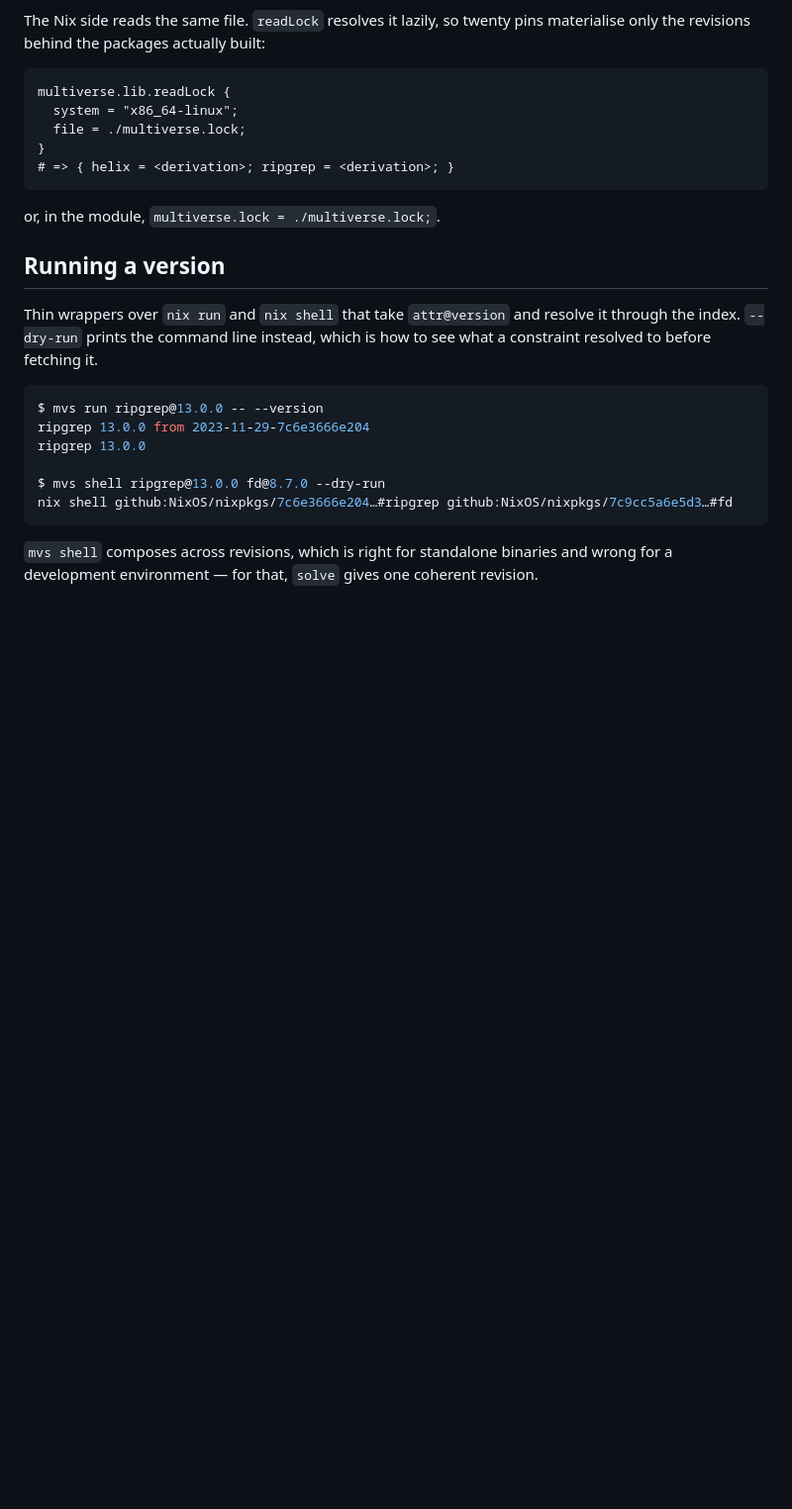
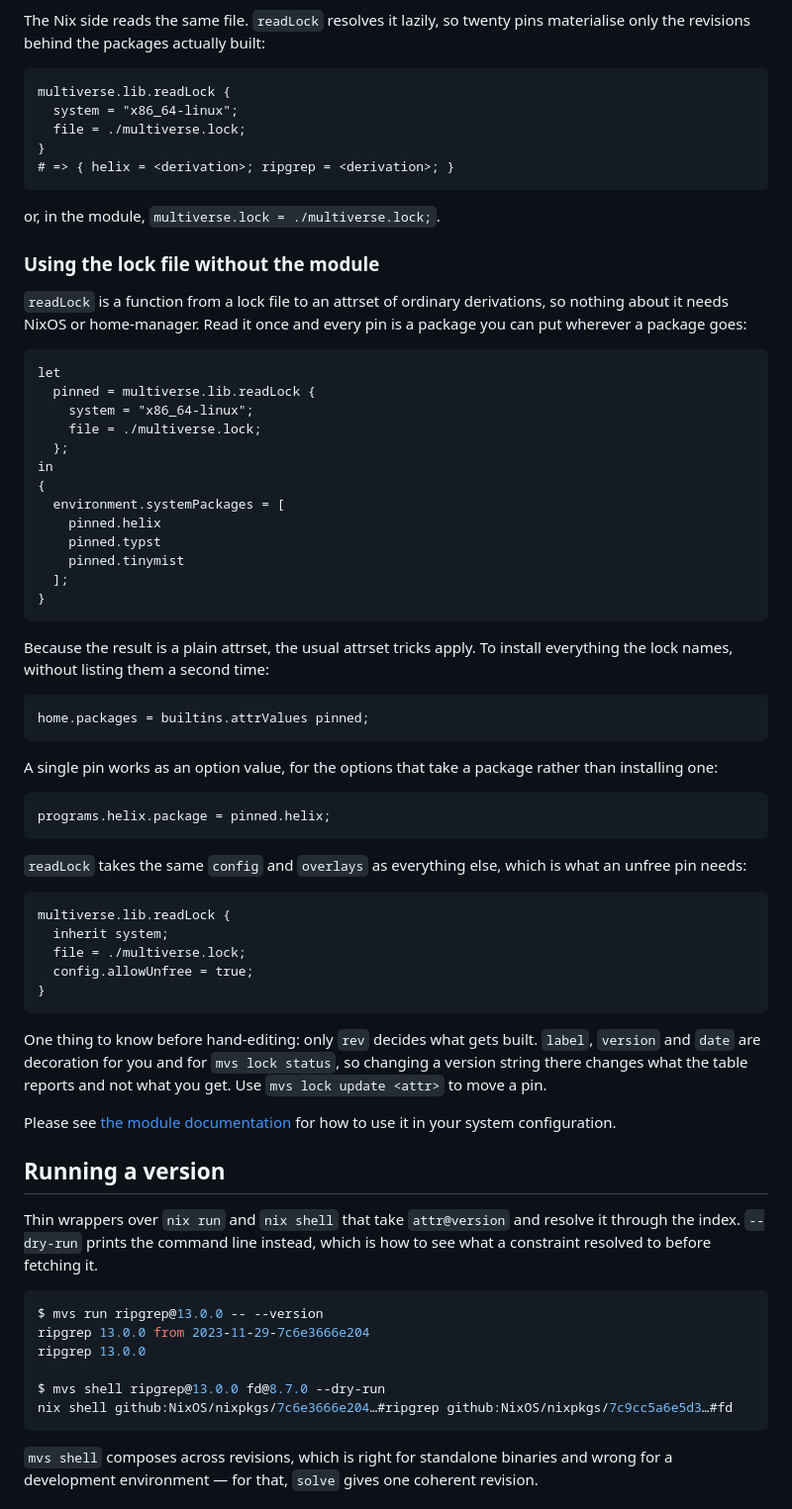
Before and after one commit to ccicnce113424/nixpkgs-multiverse, a Markdown page: docs/cli.md, the part around the change. Shown at 99% size. GitHub-like rendering; blank space fills up the shorter version.

Commit message:
Example on how to use lock for mvs

````diff
--- a/docs/cli.md
+++ b/docs/cli.md
@@ -155,6 +155,62 @@ multiverse.lib.readLock {
 
 or, in the module, `multiverse.lock = ./multiverse.lock;`.
 
+### Using the lock file without the module
+
+`readLock` is a function from a lock file to an attrset of ordinary
+derivations, so nothing about it needs NixOS or home-manager. Read it once and
+every pin is a package you can put wherever a package goes:
+
+```nix
+let
+  pinned = multiverse.lib.readLock {
+    system = "x86_64-linux";
+    file = ./multiverse.lock;
+  };
+in
+{
+  environment.systemPackages = [
+    pinned.helix
+    pinned.typst
+    pinned.tinymist
+  ];
+}
+```
+
+Because the result is a plain attrset, the usual attrset tricks apply. To
+install everything the lock names, without listing them a second time:
+
+```nix
+home.packages = builtins.attrValues pinned;
+```
+
+A single pin works as an option value, for the options that take a package
+rather than installing one:
+
+```nix
+programs.helix.package = pinned.helix;
+```
+
+`readLock` takes the same `config` and `overlays` as everything else, which is
+what an unfree pin needs:
+
+```nix
+multiverse.lib.readLock {
+  inherit system;
+  file = ./multiverse.lock;
+  config.allowUnfree = true;
+}
+```
+
+One thing to know before hand-editing: only `rev` decides what gets built.
+`label`, `version` and `date` are decoration for you and for
+`mvs lock status`, so changing a version string there changes what the table
+reports and not what you get. Use `mvs lock update <attr>` to move a pin.
+
+
+Please see [the module documentation](./modules.md) for how to
+use it in your system configuration.
+
 ## Running a version
 
 Thin wrappers over `nix run` and `nix shell` that take `attr@version` and
````
Also changed, not shown: docs/nix-api.md (+2 -0 lines).
